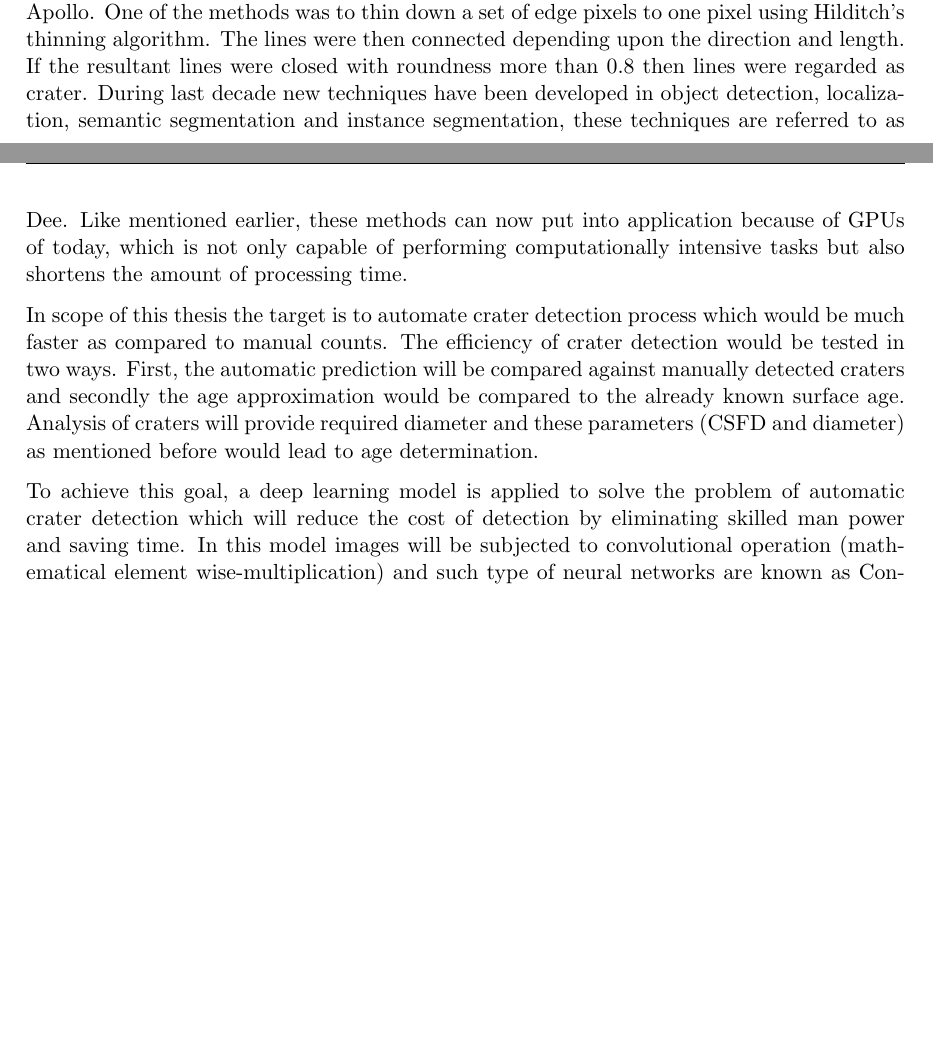
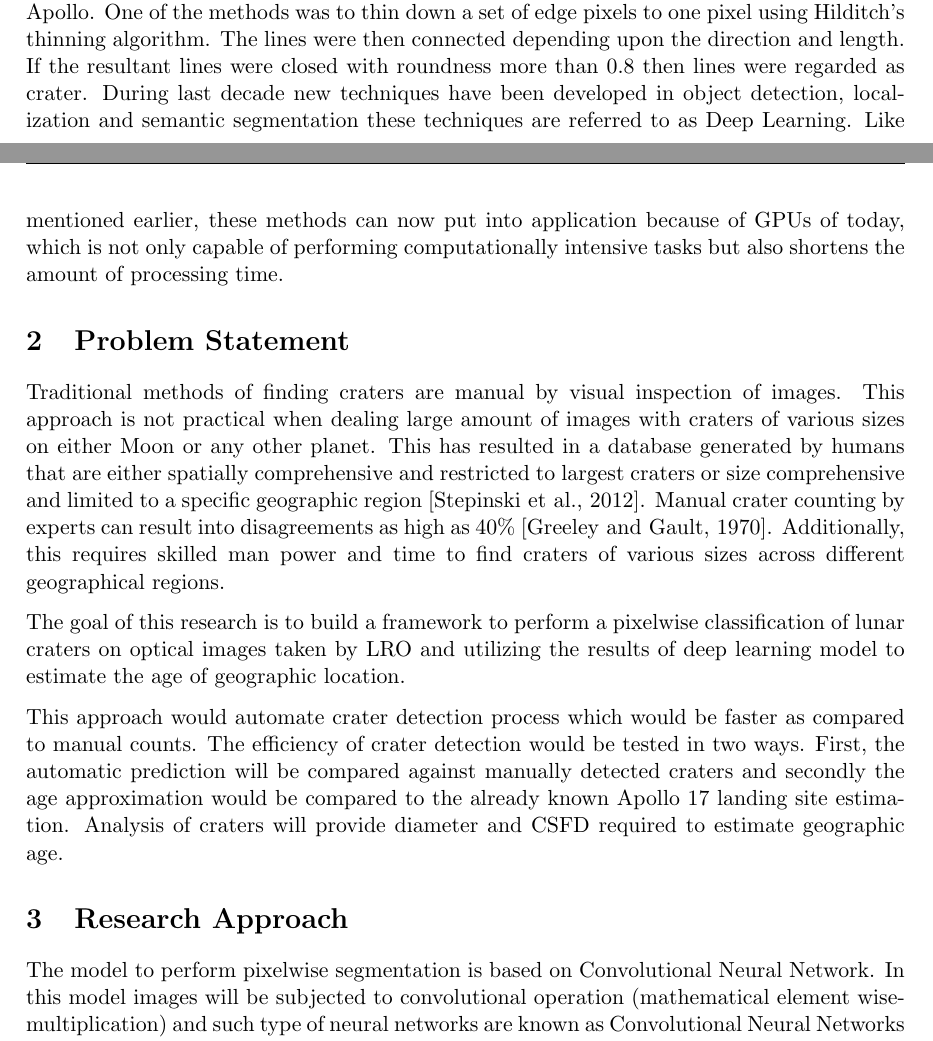
Before and after one commit to wtahir/Master-thesis, a LaTeX document (proposal/01_Latex_Template.tex): two parts of pages 5 and 6 of 31, joined at a grey line, cut so that both start at the same text, the shorter picture padded with empty space. Compiled offline with pdfLaTeX.

Commit message:
research question

```diff
--- a/proposal/01_Latex_Template.tex
+++ b/proposal/01_Latex_Template.tex
@@ -210,11 +210,18 @@ Such images cannot be processed without a competitive machine. There are methods
 
 In 2000s many companies like Intel, Nvidia and AMD/ATI stepped into the race of manufacturing faster GPUs and dominated market. This competition continues till today and GPUs are becoming more and more powerful. Meanwhile, the need for GPUs is also increasing because of big data processing needs. Nvidia introduced a chip capable of programmable pixel shaders i.e. compute color, position, depth or stencil of a pixel, the Ge-Force 3. A short program could now process each pixel before projecting it to the screen, this processing included but not limited to addition of image textures. By 2002 ATI Radeon 9700 the world's first Direct3D 9.0 accelerator was introduced my Microsoft containing support for multiple render targets, floating point texture formats, multiple-element textures and stencil buffer methods. In 2010 Nvidia began a partnership with Audi to power car dashboards. This mainly increased the functionality of navigation and entertainment systems. In 2014 the PS4 and Xbox One were released powered by GPUs based on AMD's Radeon HD 7850 and 7790. Lately RTX was released by Nvidia with the aim of enabling real time ray tracing. This was a new development in computer graphics for generation of interactive images reacting to lighting, reflections and shadows. RTX also includes artificial intelligence (AI) integration like enhancing video processing, graphics and images directly into applications. Today, parallel GPUs are making complex computations in the fields of oil exploration, machine learning, image processing, 3D reconstruction, statistics and even in stock market for stock rates determination.
 
-In the past automatic detection of craters turned out to be a difficult task in cases when rims were not clear or overlapped or if image is noisy \cite{sawabe_2006}. Multiple automated methods were presented by \cite{sawabe_2006} using the data acquired by Clementine and Apollo. One of the methods was to thin down a set of edge pixels to one pixel using Hilditch's thinning algorithm. The lines were then connected depending upon the direction and length. If the resultant lines were closed with roundness more than 0.8 then lines were regarded as crater. During last decade new techniques have been developed in object detection, localization, semantic segmentation and instance segmentation, these techniques are referred to as Dee. Like mentioned earlier, these methods can now put into application because of GPUs of today, which is not only capable of performing computationally intensive tasks but also shortens the amount of processing time.
+In the past automatic detection of craters turned out to be a difficult task in cases when rims were not clear or overlapped or if image is noisy \cite{sawabe_2006}. Multiple automated methods were presented by \cite{sawabe_2006} using the data acquired by Clementine and Apollo. One of the methods was to thin down a set of edge pixels to one pixel using Hilditch's thinning algorithm. The lines were then connected depending upon the direction and length. If the resultant lines were closed with roundness more than 0.8 then lines were regarded as crater. During last decade new techniques have been developed in object detection, localization and semantic segmentation these techniques are referred to as Deep Learning. Like mentioned earlier, these methods can now put into application because of GPUs of today, which is not only capable of performing computationally intensive tasks but also shortens the amount of processing time.
 
-In scope of this thesis the target is to automate crater detection process which would be much faster as compared to manual counts. The efficiency of crater detection would be tested in two ways. First, the automatic prediction will be compared against manually detected craters and secondly the age approximation would be compared to the already known surface age. Analysis of craters will provide required diameter and these parameters (CSFD and diameter) as mentioned before would lead to age determination.
+\section{Problem Statement}
+Traditional methods of finding craters are manual by visual inspection of images. This approach is not practical when dealing large amount of images with craters of various sizes on either Moon or any other planet. This has resulted in a database generated by humans that are either spatially comprehensive and restricted to largest craters or size comprehensive and limited to a specific geographic region \cite{stepinski2012detecting}. Manual crater counting by experts can result into disagreements as high as 40\% \cite{greeley1970precision}. Additionally, this requires skilled man power and time to find craters of various sizes across different geographical regions.
 
-To achieve this goal, a deep learning model is applied to solve the problem of automatic crater detection which will reduce the cost of detection by eliminating skilled man power and saving time. In this model images will be subjected to convolutional operation (mathematical element wise-multiplication) and such type of neural networks are known as Convolutional Neural Networks or CNNs. These are architectures of supervised machine learning model that have proved their success by winning Large Scale Visual Recognition Challenge (ILSVRC-2010) competition which was composed of 1.2 million high-resolution images. \cite{krizhevsky_imagenet_2012} achieved top-1 and top-5 error rates of 37.5\% and 17.0\% respectively. A CNN algorithm will be customized, trained and tested for lunar crater detection. The proposed algorithm will be applied to images taken by Lunar Reconnaissance Orbiter irrespective of specific camera limitations. The outcome of this model will be a trained version of this model also called as a checkpoint with minimum loss function. This trained model will be tested on lunar images and it will give predictions of craters in those images (pixel wise detection of crater in an image). This will provide the frequency of craters. As mentioned before, determination of diameters of craters would require post-processing, afterwards both of these values (crater frequency and diameter) will serve as an input to chosen lunar production function. This production function will be plotted to find out the age of target surface.
+The goal of this research is to build a framework to perform a pixelwise classification of lunar craters on optical images taken by LRO and utilizing the results of deep learning model to estimate the age of geographic location.
+
+This approach would automate crater detection process which would be faster as compared to manual counts. The efficiency of crater detection would be tested in two ways. First, the automatic prediction will be compared against manually detected craters and secondly the age approximation would be compared to the already known Apollo 17 landing site estimation. Analysis of craters will provide diameter and CSFD required to estimate geographic age.
+
+\section{Research Approach}
+The model to perform pixelwise segmentation is based on Convolutional Neural Network. In this model images will be subjected to convolutional operation (mathematical element wise-multiplication) and such type of neural networks are known as Convolutional Neural Networks or CNNs. These are architectures of supervised machine learning model that have proved their success by winning Large Scale Visual Recognition Challenge (ILSVRC-2010) competition which was composed of 1.2 million high-resolution images. \cite{krizhevsky_imagenet_2012} achieved top-1 and top-5 error rates of 37.5\% and 17.0\% respectively. A CNN algorithm will be customized, trained and tested for lunar crater detection. The proposed algorithm will be applied to images taken by Lunar Reconnaissance Orbiter irrespective of specific camera limitations. The outcome of this model will be a trained version of this model also called as a checkpoint with minimum loss function. This trained model will be tested on lunar images and it will give predictions of craters in those images (pixel wise detection of crater in an image). This will provide the frequency of craters. As mentioned before, determination of diameters of craters would require post-processing, afterwards both of these values (crater frequency and diameter) will serve as an input to chosen lunar production function. This production function will be plotted to find out the age of target surface.
+
 
 \section{Background}
 But why is it important to study craters? The fact that studying the surface of other planets is a source of learning about our own planet. How crater impacts can effect the life on Earth, climatic change globally and possible consequences of what can happen to our planet in an extreme case. Finding age from crater-counts is a commonly accepted method. The results of crater-counts achieved by a deep learning model will be utilized to find out the lunar surface age. As mentioned before, crater-counts provide a less expensive way to find out the age of surface as compared to Radioactive Age-Dating. As for the second, a rock sample is needed and age can only be determined for a specific area whereas by crater-counts it is possible to find out the age of a larger area.
```
Also changed, not shown: proposal/mybib.bib (+20 -0 lines), proposal/01_Latex_Template.bbl, proposal/01_Latex_Template.pdf, 5 other files.
